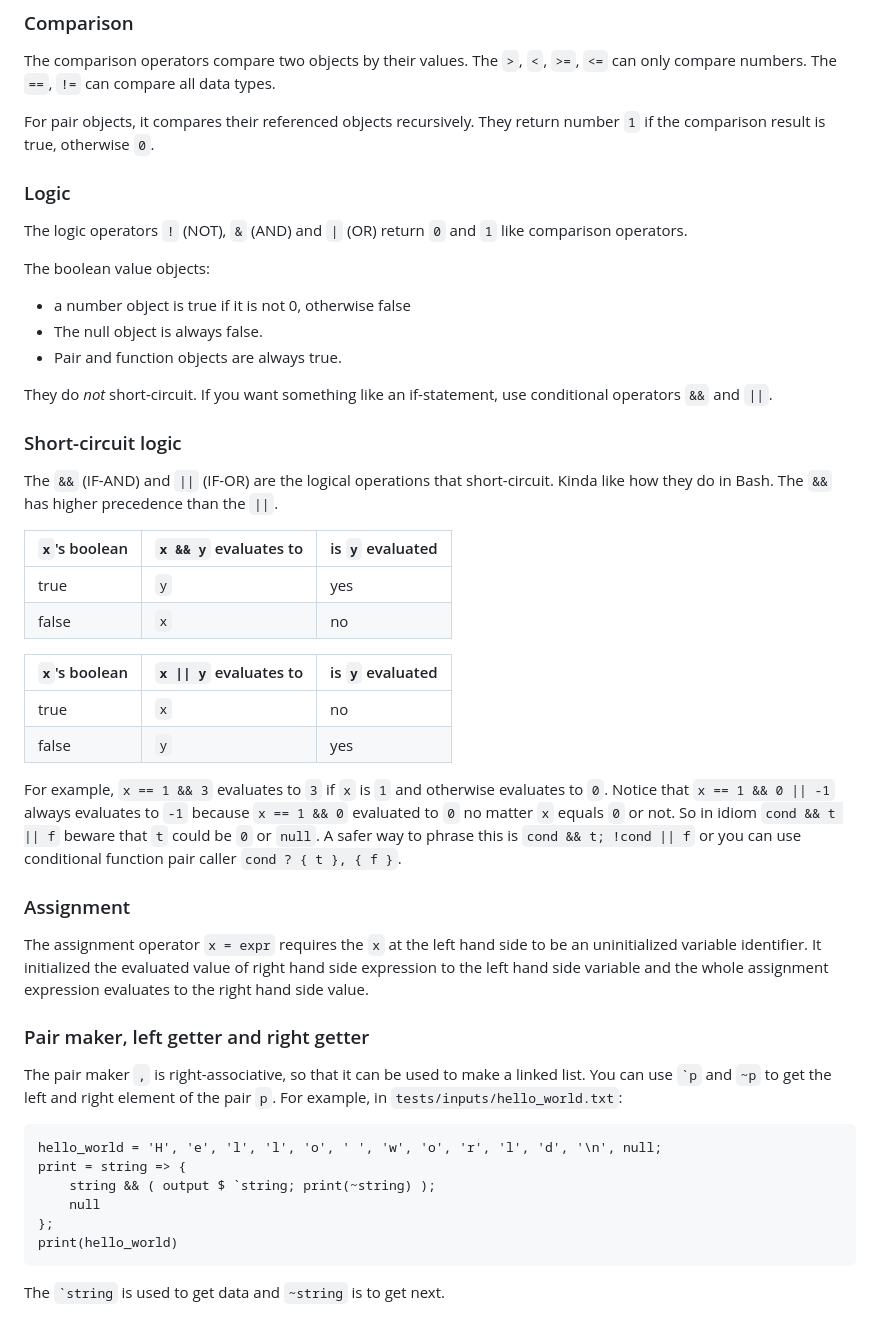
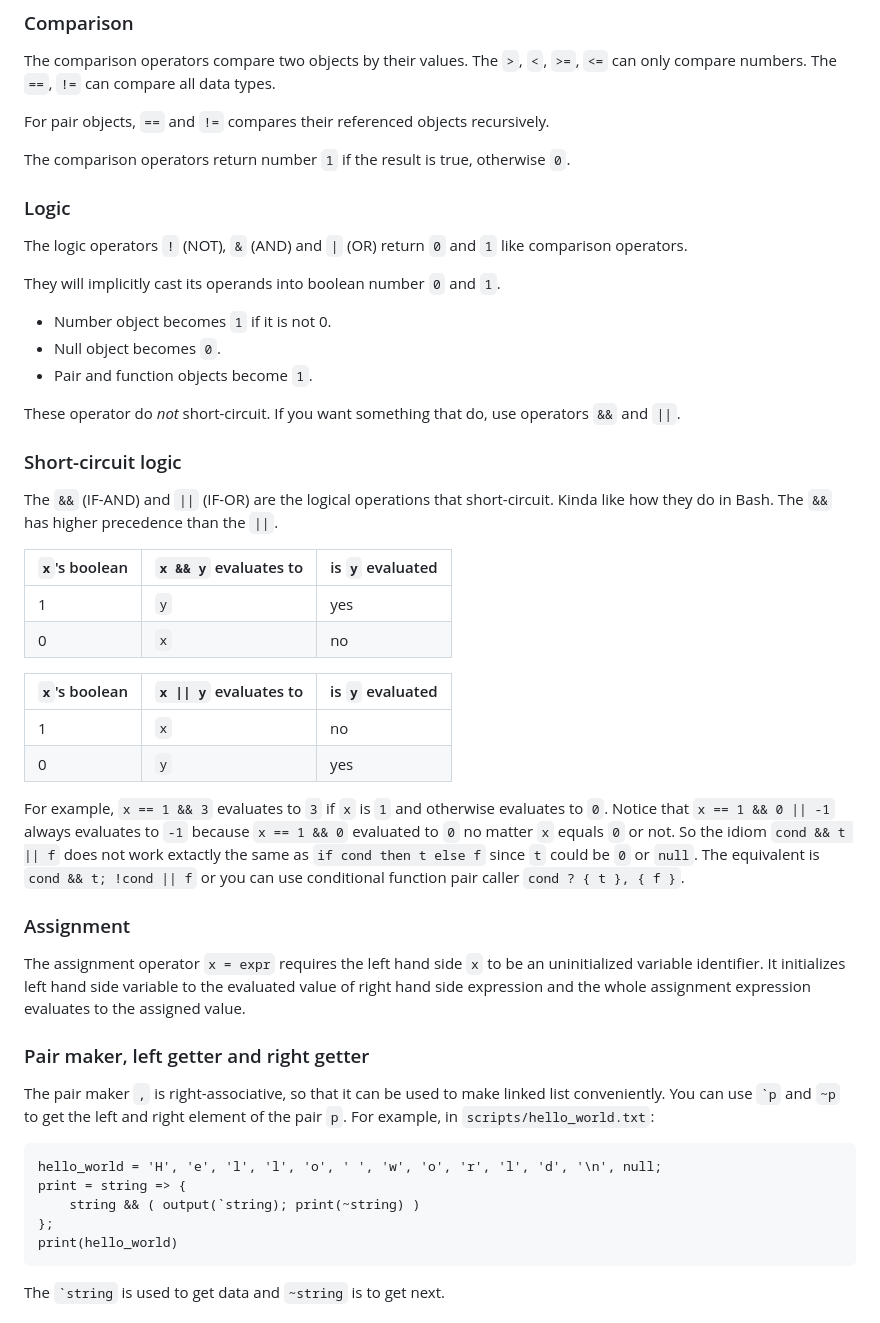
Before and after one commit to leonw774/lreng, a Markdown page: README.md, the part around the change printed below. Rendered like a GitHub page.

````diff
--- a/README.md
+++ b/README.md
@@ -39,18 +39,20 @@ The `+`, `-`, `*`, `/`, `%` (modulo), `^` (exponent) only accept numbers.
 
 The comparison operators compare two objects by their values. The `>`, `<`, `>=`, `<=` can only compare numbers. The `==`, `!=` can compare all data types.
 
-For pair objects, it compares their referenced objects recursively. They return number `1` if the comparison result is true, otherwise `0`.
+For pair objects, `==` and `!=` compares their referenced objects recursively.
+
+The comparison operators return number `1` if the result is true, otherwise `0`.
 
 ### Logic
 
 The logic operators `!` (NOT), `&` (AND) and `|` (OR) return `0` and `1` like comparison operators.
 
-The boolean value objects:
-- a number object is true if it is not 0, otherwise false
-- The null object is always false.
-- Pair and function objects are always true.
+They will implicitly cast its operands into boolean number `0` and `1`.
+- Number object becomes `1` if it is not 0.
+- Null object becomes `0`.
+- Pair and function objects become `1`.
 
-They do *not* short-circuit. If you want something like an if-statement, use conditional operators `&&` and `||`.
+These operator do *not* short-circuit. If you want something that do, use operators `&&` and `||`.
 
 ### Short-circuit logic
 
@@ -58,29 +60,28 @@ The `&&` (IF-AND) and  `||` (IF-OR) are the logical operations that short-circui
 
  `x`'s boolean  | `x && y` evaluates to | is `y` evaluated  |
 ----------------|-----------------------|----------------------
- true           | `y`                   | yes
- false          | `x`                   | no
+ 1              | `y`                   | yes
+ 0              | `x`                   | no
 
  `x`'s boolean  | <code>x &#124;&#124; y</code> evaluates to | is `y` evaluated
 ----------------|-----------------------|----------------------
- true           | `x`                   | no
- false          | `y`                   | yes
+ 1              | `x`                   | no
+ 0              | `y`                   | yes
 
-For example, `x == 1 && 3` evaluates to `3` if `x` is `1` and otherwise evaluates to `0`. Notice that `x == 1 && 0 || -1` always evaluates to `-1` because `x == 1 && 0` evaluated to `0` no matter `x` equals `0` or not. So in idiom `cond && t || f` beware that `t` could be `0` or `null`. A safer way to phrase this is `cond && t; !cond || f` or you can use conditional function pair caller `cond ? { t }, { f }`.
+For example, `x == 1 && 3` evaluates to `3` if `x` is `1` and otherwise evaluates to `0`. Notice that `x == 1 && 0 || -1` always evaluates to `-1` because `x == 1 && 0` evaluated to `0` no matter `x` equals `0` or not. So the idiom `cond && t || f` does not work extactly the same as `if cond then t else f` since `t` could be `0` or `null`. The equivalent is `cond && t; !cond || f` or you can use conditional function pair caller `cond ? { t }, { f }`.
 
 ### Assignment
 
-The assignment operator `x = expr` requires the `x` at the left hand side to be an uninitialized variable identifier. It initialized the evaluated value of right hand side expression to the left hand side variable and the whole assignment expression evaluates to the right hand side value.
+The assignment operator `x = expr` requires the left hand side `x` to be an uninitialized variable identifier. It initializes left hand side variable to the evaluated value of right hand side expression and the whole assignment expression evaluates to the assigned value.
 
 ### Pair maker, left getter and right getter
 
-The pair maker `,` is right-associative, so that it can be used to make a linked list. You can use `` `p `` and `~p` to get the left and right element of the pair `p`. For example, in `tests/inputs/hello_world.txt`:
+The pair maker `,` is right-associative, so that it can be used to make linked list conveniently. You can use `` `p `` and `~p` to get the left and right element of the pair `p`. For example, in `scripts/hello_world.txt`:
 
 ```
 hello_world = 'H', 'e', 'l', 'l', 'o', ' ', 'w', 'o', 'r', 'l', 'd', '\n', null;
 print = string => {
-    string && ( output $ `string; print(~string) );
-    null
+    string && ( output(`string); print(~string) )
 };
 print(hello_world)
 ```
````
Also changed, not shown: other parts of README.md (+9 -5 lines).
